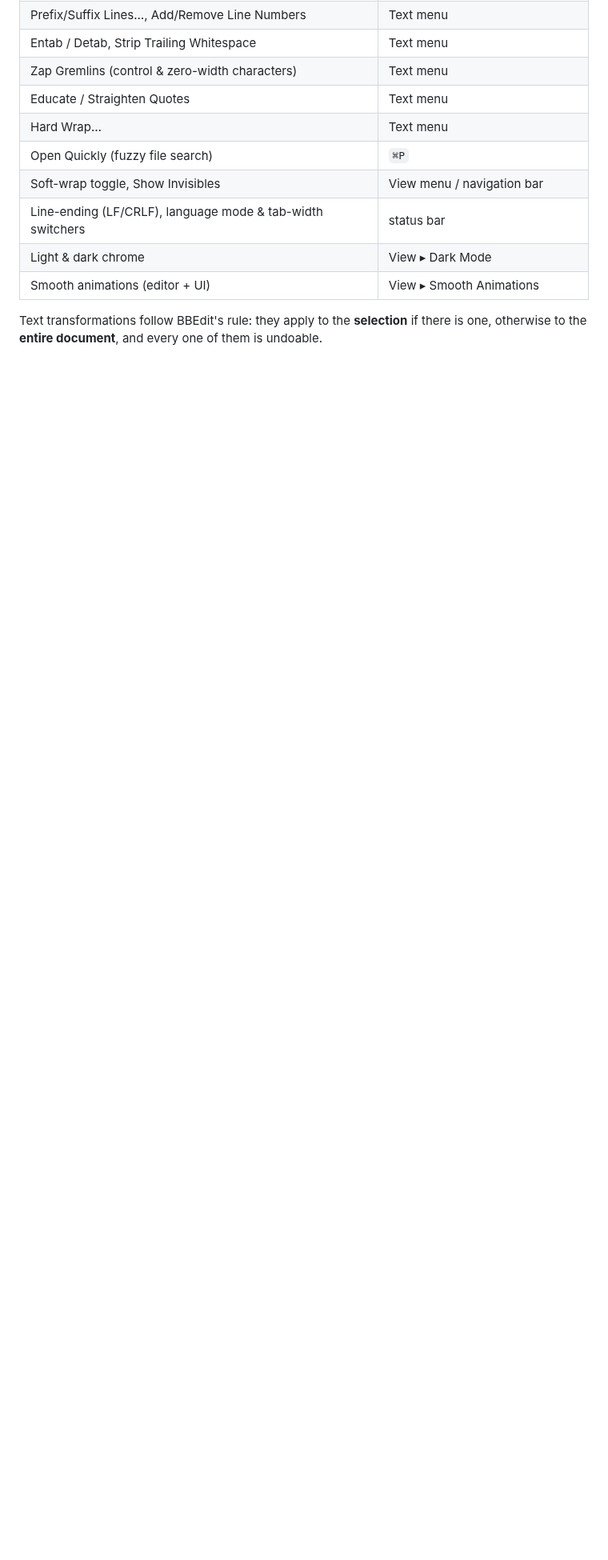
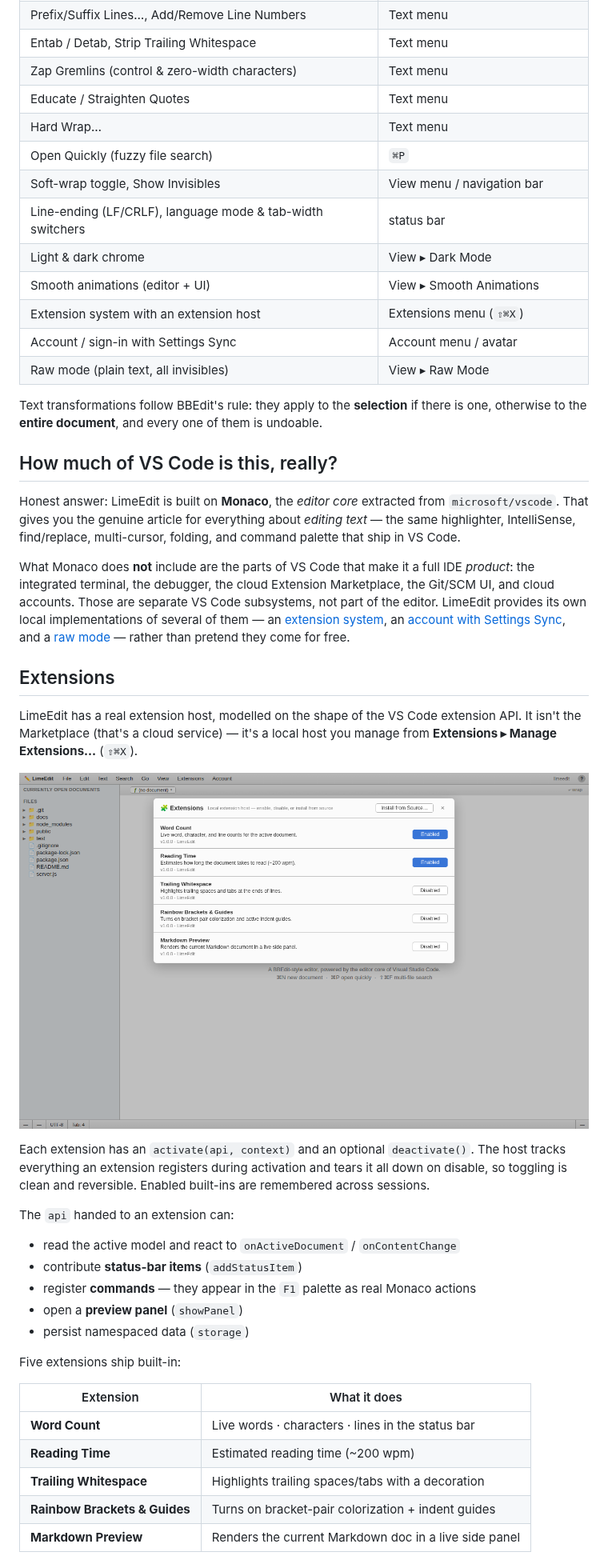
Before and after one commit to ashcqriss/limeedit, a Markdown page: README.md, the part around one of its changes. Shown at 80% size. GitHub-like rendering; pictures changed too: docs/screenshot-extensions.png (added); blank space fills up the shorter version.

```diff
--- a/README.md
+++ b/README.md
@@ -59,7 +59,57 @@ npm start [path-to-workspace]     # defaults to the current directory
 | Line-ending (LF/CRLF), language mode & tab-width switchers | status bar |
 | Light & dark chrome | View ▸ Dark Mode |
 | Smooth animations (editor + UI) | View ▸ Smooth Animations |
+| Extension system with an extension host | Extensions menu (`⇧⌘X`) |
+| Account / sign-in with Settings Sync | Account menu / avatar |
+| Raw mode (plain text, all invisibles) | View ▸ Raw Mode |
 
 Text transformations follow BBEdit's rule: they apply to the **selection** if
 there is one, otherwise to the **entire document**, and every one of them is
 undoable.
+
+## How much of VS Code is this, really?
+
+Honest answer: LimeEdit is built on **Monaco**, the *editor core* extracted from
+`microsoft/vscode`. That gives you the genuine article for everything about
+*editing text* — the same highlighter, IntelliSense, find/replace, multi-cursor,
+folding, and command palette that ship in VS Code.
+
+What Monaco does **not** include are the parts of VS Code that make it a full
+IDE *product*: the integrated terminal, the debugger, the cloud Extension
+Marketplace, the Git/SCM UI, and cloud accounts. Those are separate VS Code
+subsystems, not part of the editor. LimeEdit provides its own local
+implementations of several of them — an [extension system](#extensions), an
+[account with Settings Sync](#account--settings-sync), and a
+[raw mode](#raw-mode) — rather than pretend they come for free.
+
+## Extensions
+
+LimeEdit has a real extension host, modelled on the shape of the VS Code
+extension API. It isn't the Marketplace (that's a cloud service) — it's a local
+host you manage from **Extensions ▸ Manage Extensions…** (`⇧⌘X`).
+
+![The Extensions manager](docs/screenshot-extensions.png)
+
+Each extension has an `activate(api, context)` and an optional `deactivate()`.
+The host tracks everything an extension registers during activation and tears it
+all down on disable, so toggling is clean and reversible. Enabled built-ins are
+remembered across sessions.
+
+The `api` handed to an extension can:
+
+- read the active model and react to `onActiveDocument` / `onContentChange`
+- contribute **status-bar items** (`addStatusItem`)
+- register **commands** — they appear in the `F1` palette as real Monaco actions
+- open a **preview panel** (`showPanel`)
+- persist namespaced data (`storage`)
+
+Five extensions ship built-in:
+
+| Extension | What it does |
+| --- | --- |
+| **Word Count** | Live words · characters · lines in the status bar |
+| **Reading Time** | Estimated reading time (~200 wpm) |
+| **Trailing Whitespace** | Highlights trailing spaces/tabs with a decoration |
+| **Rainbow Brackets & Guides** | Turns on bracket-pair colorization + indent guides |
+| **Markdown Preview** | Renders the current Markdown doc in a live side panel |
+
```
Also changed, not shown: other parts of README.md (+59 -7 lines), docs/screenshot-markdown-preview.png (added), 7 other files.
